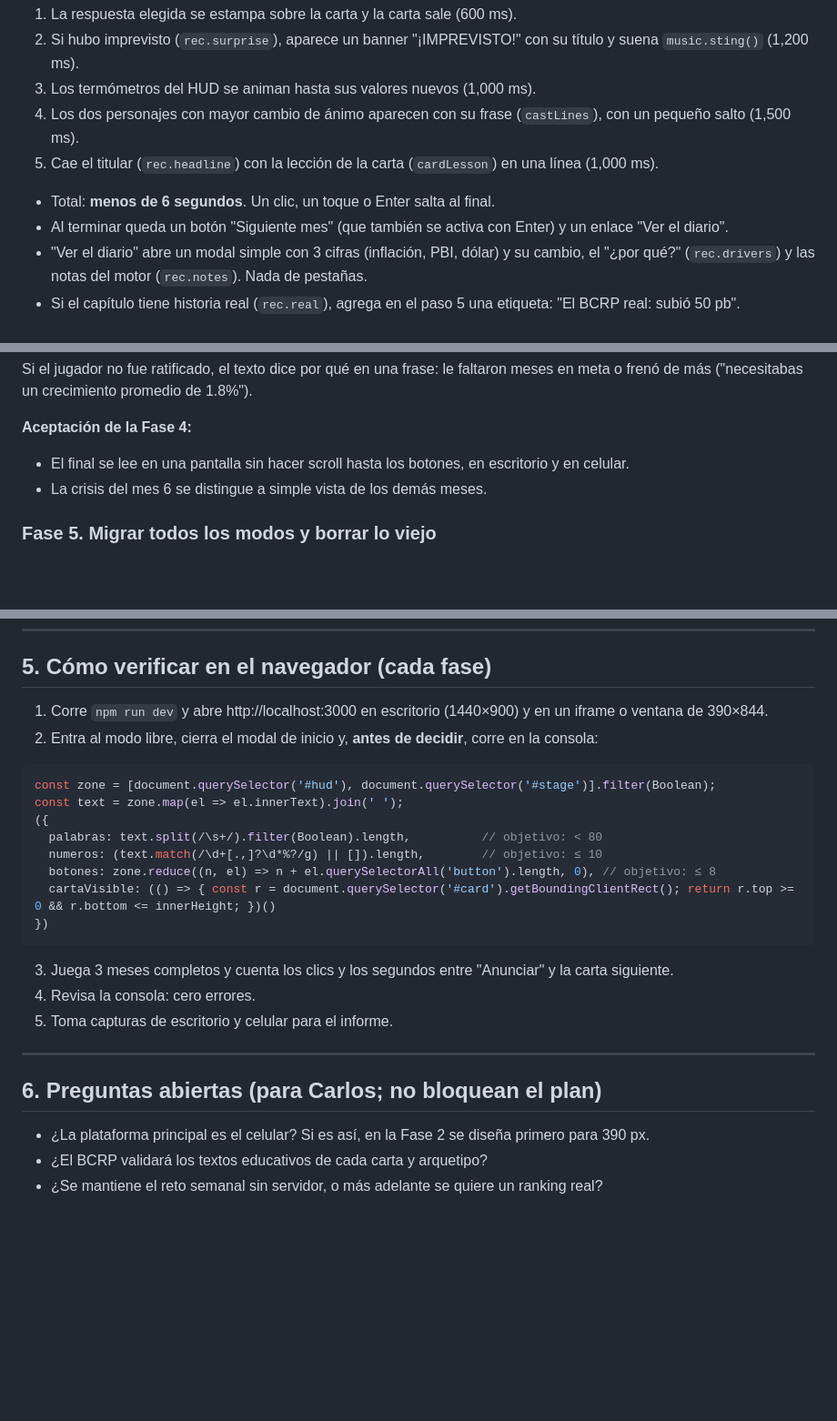
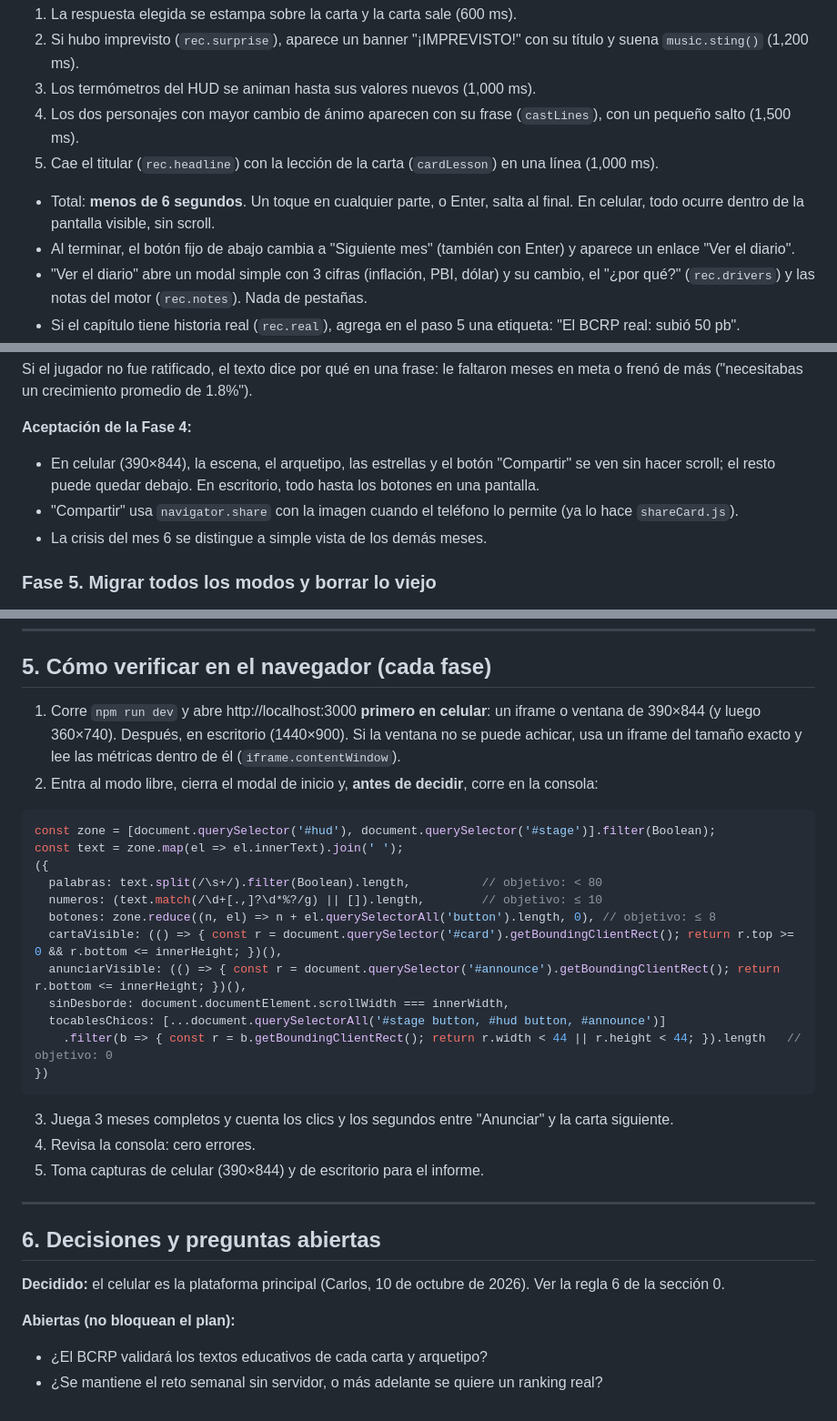
Before and after one commit to carloshs92/bcrp-game, a Markdown page: docs/PLAN-REHACER.md, 3 parts joined by grey strips. Shown at 91% size. Rendered like a GitHub page; blank space fills up the shorter version.

````diff
--- a/docs/PLAN-REHACER.md
+++ b/docs/PLAN-REHACER.md
@@ -238,8 +243,8 @@ Si el jugador usa el ajuste fino, ese plan reemplaza a la respuesta elegida y la
 4. Los dos personajes con mayor cambio de ánimo aparecen con su frase (`castLines`), con un pequeño salto (1,500 ms).
 5. Cae el titular (`rec.headline`) con la lección de la carta (`cardLesson`) en una línea (1,000 ms).
 
-- Total: **menos de 6 segundos**. Un clic, un toque o Enter salta al final.
-- Al terminar queda un botón "Siguiente mes" (que también se activa con Enter) y un enlace "Ver el diario".
+- Total: **menos de 6 segundos**. Un toque en cualquier parte, o Enter, salta al final. En celular, todo ocurre dentro de la pantalla visible, sin scroll.
+- Al terminar, el botón fijo de abajo cambia a "Siguiente mes" (también con Enter) y aparece un enlace "Ver el diario".
 - "Ver el diario" abre un modal simple con 3 cifras (inflación, PBI, dólar) y su cambio, el "¿por qué?" (`rec.drivers`) y las notas del motor (`rec.notes`). Nada de pestañas.
 - Si el capítulo tiene historia real (`rec.real`), agrega en el paso 5 una etiqueta: "El BCRP real: subió 50 pb".
 - Las frases reales de congresistas (`rec.declaration`) aparecen en el paso 4 con el **ícono del Congreso**, nunca con un busto, y con la etiqueta "Frase real de un congresista (año)". Esto es obligatorio por anonimato (ver `CLAUDE.md`).
@@ -285,7 +290,8 @@ Si el jugador no fue ratificado, el texto dice por qué en una frase: le faltaro
 
 **Aceptación de la Fase 4:**
 
-- El final se lee en una pantalla sin hacer scroll hasta los botones, en escritorio y en celular.
+- En celular (390×844), la escena, el arquetipo, las estrellas y el botón "Compartir" se ven sin hacer scroll; el resto puede quedar debajo. En escritorio, todo hasta los botones en una pantalla.
+- "Compartir" usa `navigator.share` con la imagen cuando el teléfono lo permite (ya lo hace `shareCard.js`).
 - La crisis del mes 6 se distingue a simple vista de los demás meses.
 
 ### Fase 5. Migrar todos los modos y borrar lo viejo
@@ -352,7 +358,7 @@ Si no cabe limpio, déjalo como está y anótalo.
 
 ## 5. Cómo verificar en el navegador (cada fase)
 
-1. Corre `npm run dev` y abre http://localhost:3000 en escritorio (1440×900) y en un iframe o ventana de 390×844.
+1. Corre `npm run dev` y abre http://localhost:3000 **primero en celular**: un iframe o ventana de 390×844 (y luego 360×740). Después, en escritorio (1440×900). Si la ventana no se puede achicar, usa un iframe del tamaño exacto y lee las métricas dentro de él (`iframe.contentWindow`).
 2. Entra al modo libre, cierra el modal de inicio y, **antes de decidir**, corre en la consola:
 
 ```js
@@ -362,18 +368,25 @@ const text = zone.map(el => el.innerText).join(' ');
   palabras: text.split(/\s+/).filter(Boolean).length,          // objetivo: < 80
   numeros: (text.match(/\d+[.,]?\d*%?/g) || []).length,        // objetivo: ≤ 10
   botones: zone.reduce((n, el) => n + el.querySelectorAll('button').length, 0), // objetivo: ≤ 8
-  cartaVisible: (() => { const r = document.querySelector('#card').getBoundingClientRect(); return r.top >= 0 && r.bottom <= innerHeight; })()
+  cartaVisible: (() => { const r = document.querySelector('#card').getBoundingClientRect(); return r.top >= 0 && r.bottom <= innerHeight; })(),
+  anunciarVisible: (() => { const r = document.querySelector('#announce').getBoundingClientRect(); return r.bottom <= innerHeight; })(),
+  sinDesborde: document.documentElement.scrollWidth === innerWidth,
+  tocablesChicos: [...document.querySelectorAll('#stage button, #hud button, #announce')]
+    .filter(b => { const r = b.getBoundingClientRect(); return r.width < 44 || r.height < 44; }).length   // objetivo: 0
 })
 ```
 
 3. Juega 3 meses completos y cuenta los clics y los segundos entre "Anunciar" y la carta siguiente.
 4. Revisa la consola: cero errores.
-5. Toma capturas de escritorio y celular para el informe.
+5. Toma capturas de celular (390×844) y de escritorio para el informe.
 
 ---
 
-## 6. Preguntas abiertas (para Carlos; no bloquean el plan)
+## 6. Decisiones y preguntas abiertas
 
-- ¿La plataforma principal es el celular? Si es así, en la Fase 2 se diseña primero para 390 px.
+**Decidido:** el celular es la plataforma principal (Carlos, 10 de octubre de 2026). Ver la regla 6 de la sección 0.
+
+**Abiertas (no bloquean el plan):**
+
 - ¿El BCRP validará los textos educativos de cada carta y arquetipo?
 - ¿Se mantiene el reto semanal sin servidor, o más adelante se quiere un ranking real?
````
Also changed, not shown: other parts of docs/PLAN-REHACER.md (+16 -11 lines), CLAUDE.md (+3 -2 lines).
